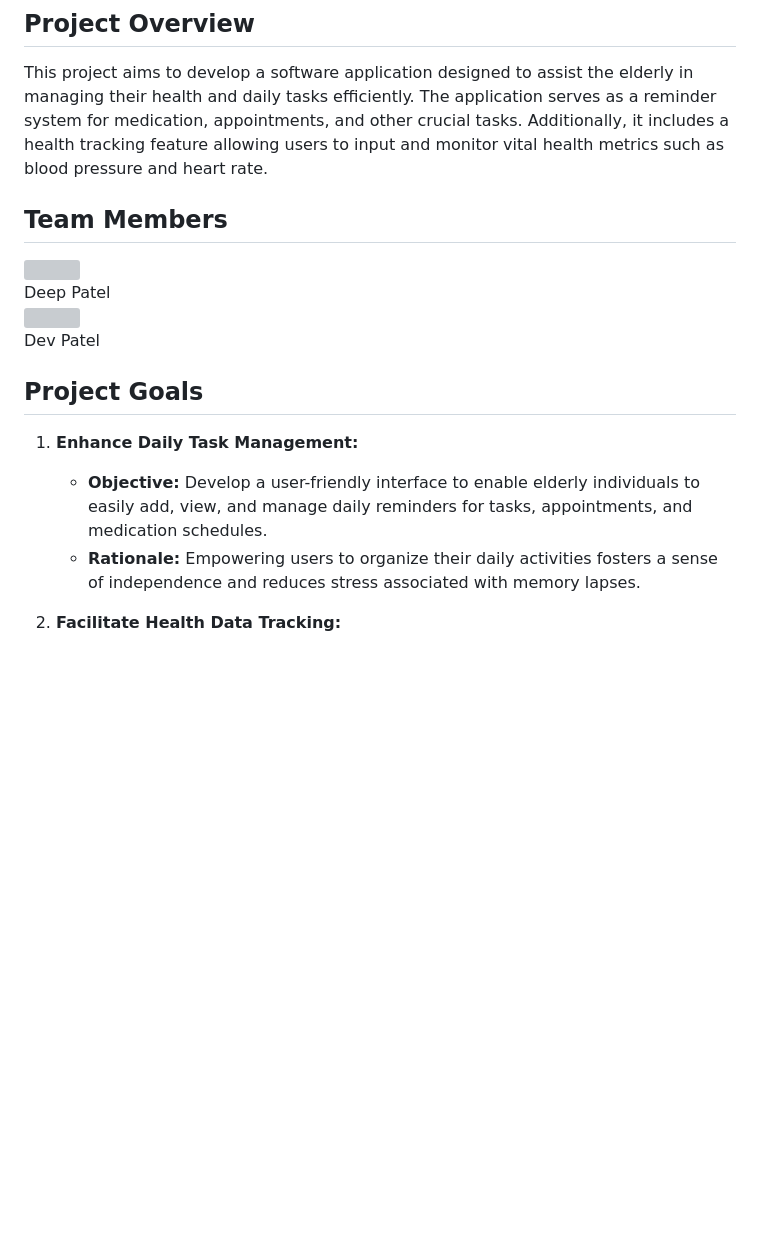
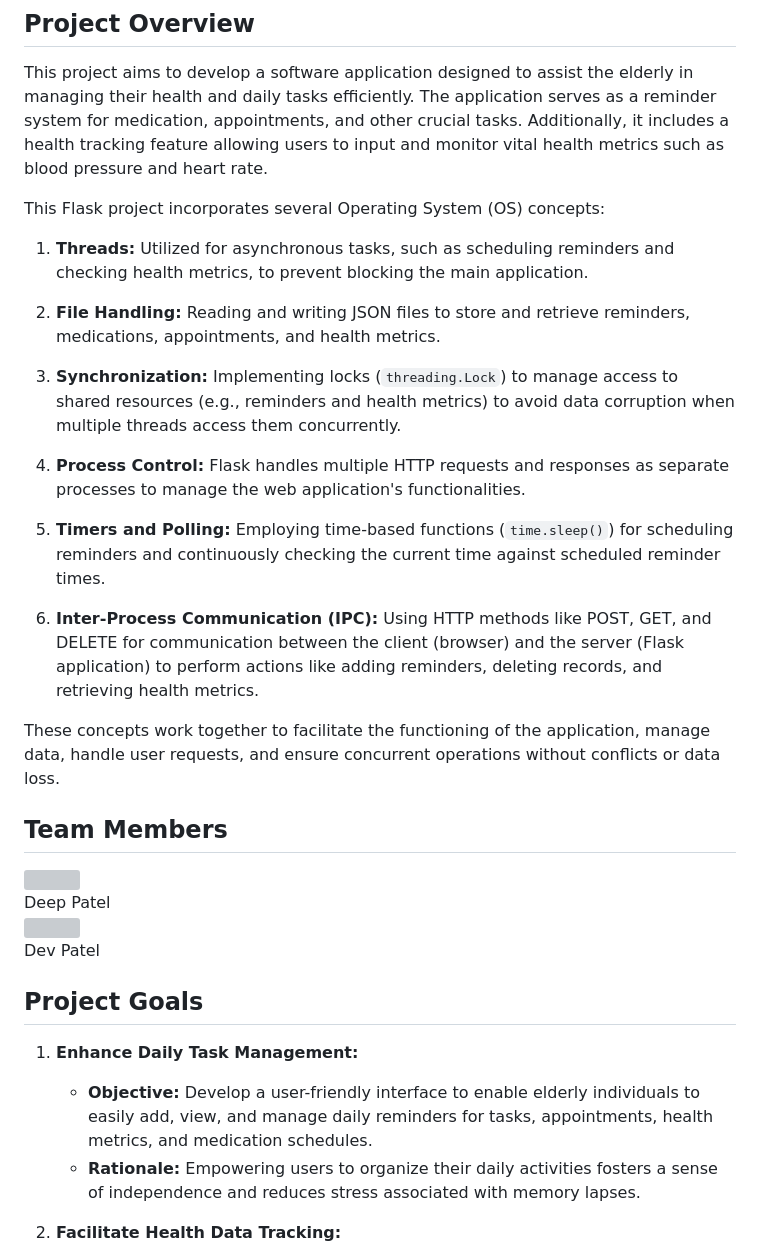
Before and after one commit to Deep4GB/CMPSC472_FinalProject, a Markdown page: README.md, the part around one of its changes. Drawn GitHub-style; blank space fills up the shorter version; grey boxes are pictures that could not be loaded.

```diff
--- a/README.md
+++ b/README.md
@@ -17,6 +17,21 @@
 
 This project aims to develop a software application designed to assist the elderly in managing their health and daily tasks efficiently. The application serves as a reminder system for medication, appointments, and other crucial tasks. Additionally, it includes a health tracking feature allowing users to input and monitor vital health metrics such as blood pressure and heart rate.
 
+This Flask project incorporates several Operating System (OS) concepts:
+
+1. **Threads:** Utilized for asynchronous tasks, such as scheduling reminders and checking health metrics, to prevent blocking the main application.
+
+2. **File Handling:** Reading and writing JSON files to store and retrieve reminders, medications, appointments, and health metrics.
+
+3. **Synchronization:** Implementing locks (`threading.Lock`) to manage access to shared resources (e.g., reminders and health metrics) to avoid data corruption when multiple threads access them concurrently.
+
+4. **Process Control:** Flask handles multiple HTTP requests and responses as separate processes to manage the web application's functionalities.
+
+5. **Timers and Polling:** Employing time-based functions (`time.sleep()`) for scheduling reminders and continuously checking the current time against scheduled reminder times.
+
+6. **Inter-Process Communication (IPC):** Using HTTP methods like POST, GET, and DELETE for communication between the client (browser) and the server (Flask application) to perform actions like adding reminders, deleting records, and retrieving health metrics.
+
+These concepts work together to facilitate the functioning of the application, manage data, handle user requests, and ensure concurrent operations without conflicts or data loss.
 
 ## Team Members
 
@@ -38,7 +53,7 @@ This project aims to develop a software application designed to assist the elder
 ## Project Goals
 
 1. **Enhance Daily Task Management:**
-   - **Objective:** Develop a user-friendly interface to enable elderly individuals to easily add, view, and manage daily reminders for tasks, appointments, and medication schedules.
+   - **Objective:** Develop a user-friendly interface to enable elderly individuals to easily add, view, and manage daily reminders for tasks, appointments, health metrics, and medication schedules.
    - **Rationale:** Empowering users to organize their daily activities fosters a sense of independence and reduces stress associated with memory lapses.
 
 2. **Facilitate Health Data Tracking:**
```
Also changed, not shown: other parts of README.md (+71 -10 lines).
